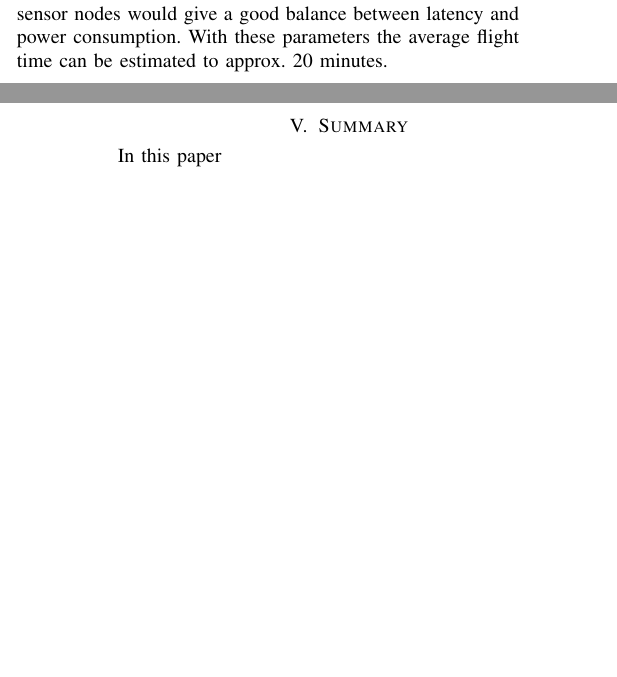
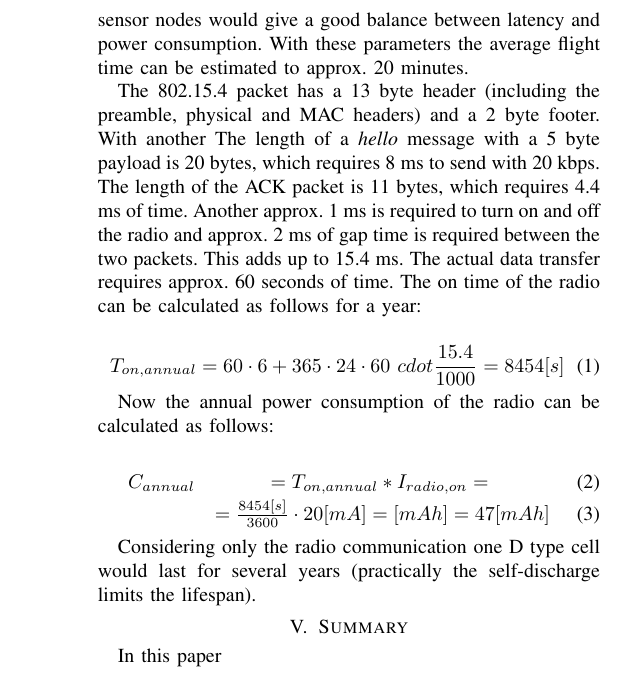
Before and after one commit to Antiemes/BUK_2023_Drone, a LaTeX paper (vg-up-dl-buk2023-drone.tex): two parts of the columns of pages 2 and 3 of 3 before the commit and part of one column of page 3 of 3 after it, the two joined at a grey line, cut so that both start at the same text, the shorter picture padded with empty space. Compiled offline with pdfLaTeX; a missing font is replaced by an installed copy or a similar font; a LaTeX package or settings file that is missing is left out.

Commit message:
Calculations

```diff
--- a/vg-up-dl-buk2023-drone.tex
+++ b/vg-up-dl-buk2023-drone.tex
@@ -243,12 +243,37 @@ If the data is collected every two months, approx.
 100 kBytes of data is fetched from each node. With a
 pessimistic 20 kbps bandwidth approx 1 minute is
 necessary to download this data amount from each node.
-A 10 minute beacon interval for the sensor nodes would
+A 1 minute beacon interval for the sensor nodes would
 give a good balance between latency and power
 consumption. With these parameters the average flight
 time can be estimated to approx. 20 minutes.
 
+The 802.15.4 packet has a 13 byte header (including the preamble,
+physical and MAC headers) and a 2 byte footer. With another
+The length of a \emph{hello} message with a 5 byte payload is
+20 bytes, which requires 8 ms to send with 20 kbps. The length of
+the ACK packet is 11 bytes, which requires 4.4 ms of time.
+Another approx. 1
+ms is required to turn on and off the radio and approx. 2 ms
+of gap time is required between the two packets. This adds up
+to 15.4 ms.
+The actual data transfer requires approx. 60 seconds of time.
+The on time of the radio can be calculated as follows for a year:
 
+\begin{equation}
+    T_{on,annual} = 60 \cdot 6 + 365 \cdot 24 \cdot 60 \ cdot \frac{15.4}{1000} = 8454 [s]
+\end{equation}
+
+Now the annual power consumption of the radio can be calculated as
+follows:
+
+\begin{eqnarray}
+    C_{annual} &= T_{on,annual} * I_{radio,on} = \\
+     &= \frac{8454 [s]}{3600} \cdot 20 [mA] = [mAh] = 47 [mAh]
+\end{eqnarray}
+
+Considering only the radio communication one D type cell would last for
+several years (practically the self-discharge limits the lifespan).
 
 \section{Summary}
 
```
Also changed, not shown: vg-up-dl-buk2023-drone.tex (8 more changed lines).
